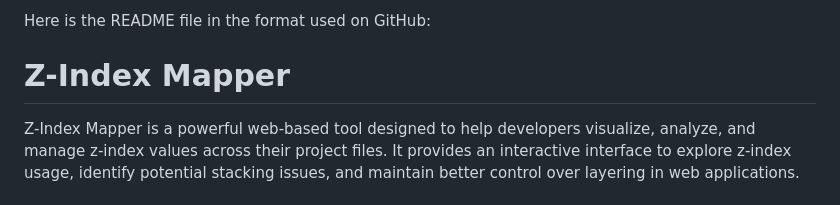
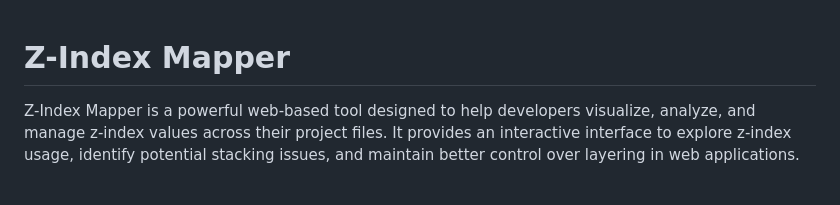
Before and after one commit to oscarpark0/Z-Index-Mapper, a Markdown page: README.md, the part around the change. Rendered like a GitHub page.

```diff
--- a/README.md
+++ b/README.md
@@ -1,5 +1,3 @@
-Here is the README file in the format used on GitHub:
-
 **Z-Index Mapper**
 ================
 
```
